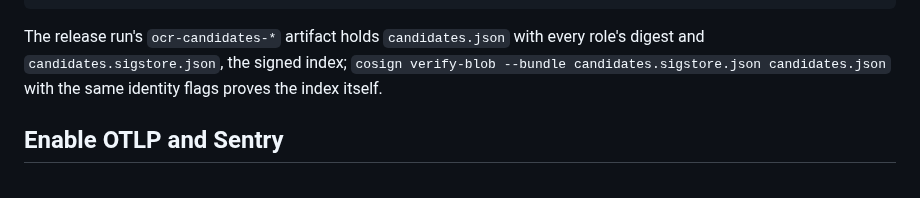
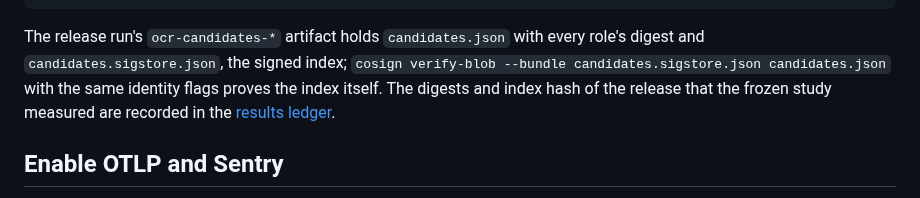
Before and after one commit to somehowchris/tika-indra-ocr-client, a Markdown page: docs/container-deployment.md, the part around the change. Drawn GitHub-style.

```diff
--- a/docs/container-deployment.md
+++ b/docs/container-deployment.md
@@ -226,7 +226,9 @@ done
 The release run's `ocr-candidates-*` artifact holds `candidates.json` with every
 role's digest and `candidates.sigstore.json`, the signed index; `cosign verify-blob
 --bundle candidates.sigstore.json candidates.json` with the same identity flags
-proves the index itself.
+proves the index itself. The digests and index hash of the release that the
+frozen study measured are recorded in the
+[results ledger](results.md#signed-candidates-of-release-run-39810108196).
 
 ## Enable OTLP and Sentry
 
```
Also changed, not shown: docs/implementation-plan.md (+1 -1 lines), docs/results.md (+16 -1 lines).
